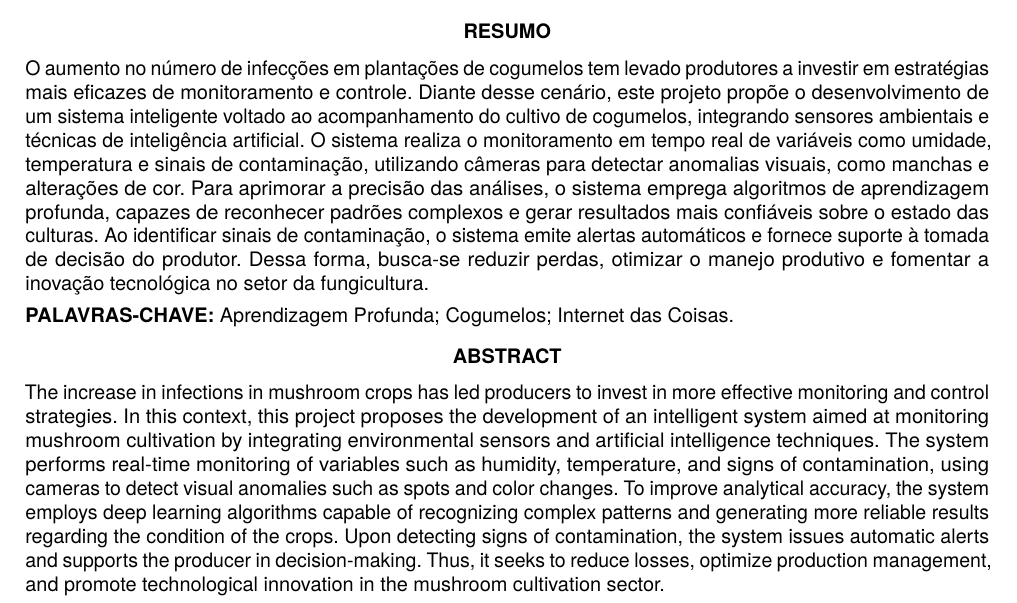
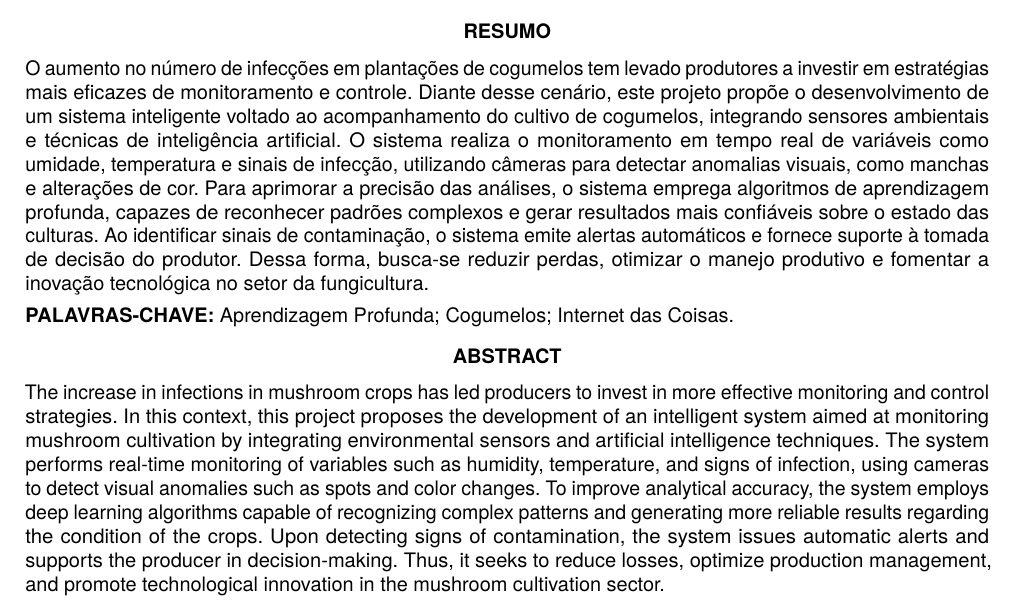
Before and after one commit to pi-sistema-selene/documentacao, a LaTeX document (documentacao v2/f299-template-pi-paper/template_artigo.tex): part of page 1 of 6, cut so that both start at the same text. Compiled offline with LuaLaTeX; a missing font is replaced by an installed copy or a similar font.

Commit message:
atualização resumo e abstract

```diff
--- a/documentacao v2/f299-template-pi-paper/template_artigo.tex
+++ b/documentacao v2/f299-template-pi-paper/template_artigo.tex
@@ -22,12 +22,12 @@
 
 %%%% Resumo no idioma primário (brazilian)
 \begin{Abstract}[brazilian]%% Idioma (brazilian ou english)
-O aumento no número de infecções em plantações de cogumelos tem levado produtores a investir em estratégias mais eficazes de monitoramento e controle. Diante desse cenário, este projeto propõe o desenvolvimento de um sistema inteligente voltado ao acompanhamento do cultivo de cogumelos, integrando sensores ambientais e técnicas de inteligência artificial. O sistema realiza o monitoramento em tempo real de variáveis como umidade, temperatura e sinais de contaminação, utilizando câmeras para detectar anomalias visuais, como manchas e alterações de cor. Para aprimorar a precisão das análises, o sistema emprega algoritmos de aprendizagem profunda, capazes de reconhecer padrões complexos e gerar resultados mais confiáveis sobre o estado das culturas. Ao identificar sinais de contaminação, o sistema emite alertas automáticos e fornece suporte à tomada de decisão do produtor. Dessa forma, busca-se reduzir perdas, otimizar o manejo produtivo e fomentar a inovação tecnológica no setor da fungicultura.
+O aumento no número de infecções em plantações de cogumelos tem levado produtores a investir em estratégias mais eficazes de monitoramento e controle. Diante desse cenário, este projeto propõe o desenvolvimento de um sistema inteligente voltado ao acompanhamento do cultivo de cogumelos, integrando sensores ambientais e técnicas de inteligência artificial. O sistema realiza o monitoramento em tempo real de variáveis como umidade, temperatura e sinais de infecção, utilizando câmeras para detectar anomalias visuais, como manchas e alterações de cor. Para aprimorar a precisão das análises, o sistema emprega algoritmos de aprendizagem profunda, capazes de reconhecer padrões complexos e gerar resultados mais confiáveis sobre o estado das culturas. Ao identificar sinais de contaminação, o sistema emite alertas automáticos e fornece suporte à tomada de decisão do produtor. Dessa forma, busca-se reduzir perdas, otimizar o manejo produtivo e fomentar a inovação tecnológica no setor da fungicultura.
 \end{Abstract}
 
 %%%% Resumo no idioma secundário (english)
 \begin{Abstract}[english]%% Idioma (brazilian ou english)
-The increase in infections in mushroom crops has led producers to invest in more effective monitoring and control strategies. In this context, this project proposes the development of an intelligent system aimed at monitoring mushroom cultivation by integrating environmental sensors and artificial intelligence techniques. The system performs real-time monitoring of variables such as humidity, temperature, and signs of contamination, using cameras to detect visual anomalies such as spots and color changes. To improve analytical accuracy, the system employs deep learning algorithms capable of recognizing complex patterns and generating more reliable results regarding the condition of the crops. Upon detecting signs of contamination, the system issues automatic alerts and supports the producer in decision-making. Thus, it seeks to reduce losses, optimize production management, and promote technological innovation in the mushroom cultivation sector.
+The increase in infections in mushroom crops has led producers to invest in more effective monitoring and control strategies. In this context, this project proposes the development of an intelligent system aimed at monitoring mushroom cultivation by integrating environmental sensors and artificial intelligence techniques. The system performs real-time monitoring of variables such as humidity, temperature, and signs of infection, using cameras to detect visual anomalies such as spots and color changes. To improve analytical accuracy, the system employs deep learning algorithms capable of recognizing complex patterns and generating more reliable results regarding the condition of the crops. Upon detecting signs of contamination, the system issues automatic alerts and supports the producer in decision-making. Thus, it seeks to reduce losses, optimize production management, and promote technological innovation in the mushroom cultivation sector.
 \end{Abstract}
 
 %% Processamento de entradas (itens) do índice remissivo (makeindex)
```
Also changed, not shown: documentacao v2/f299-template-pi-paper/template_artigo.pdf, 3 other files.
